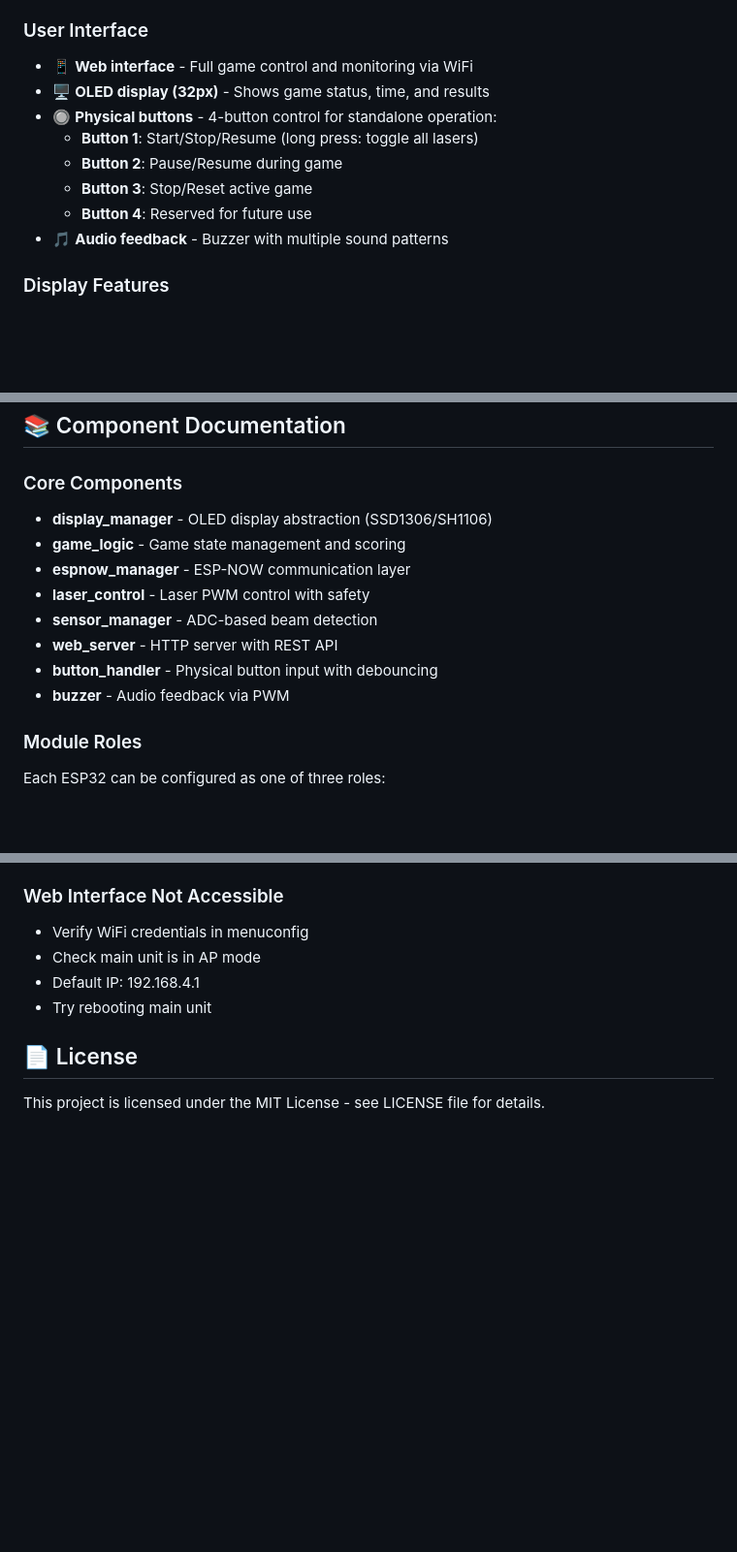
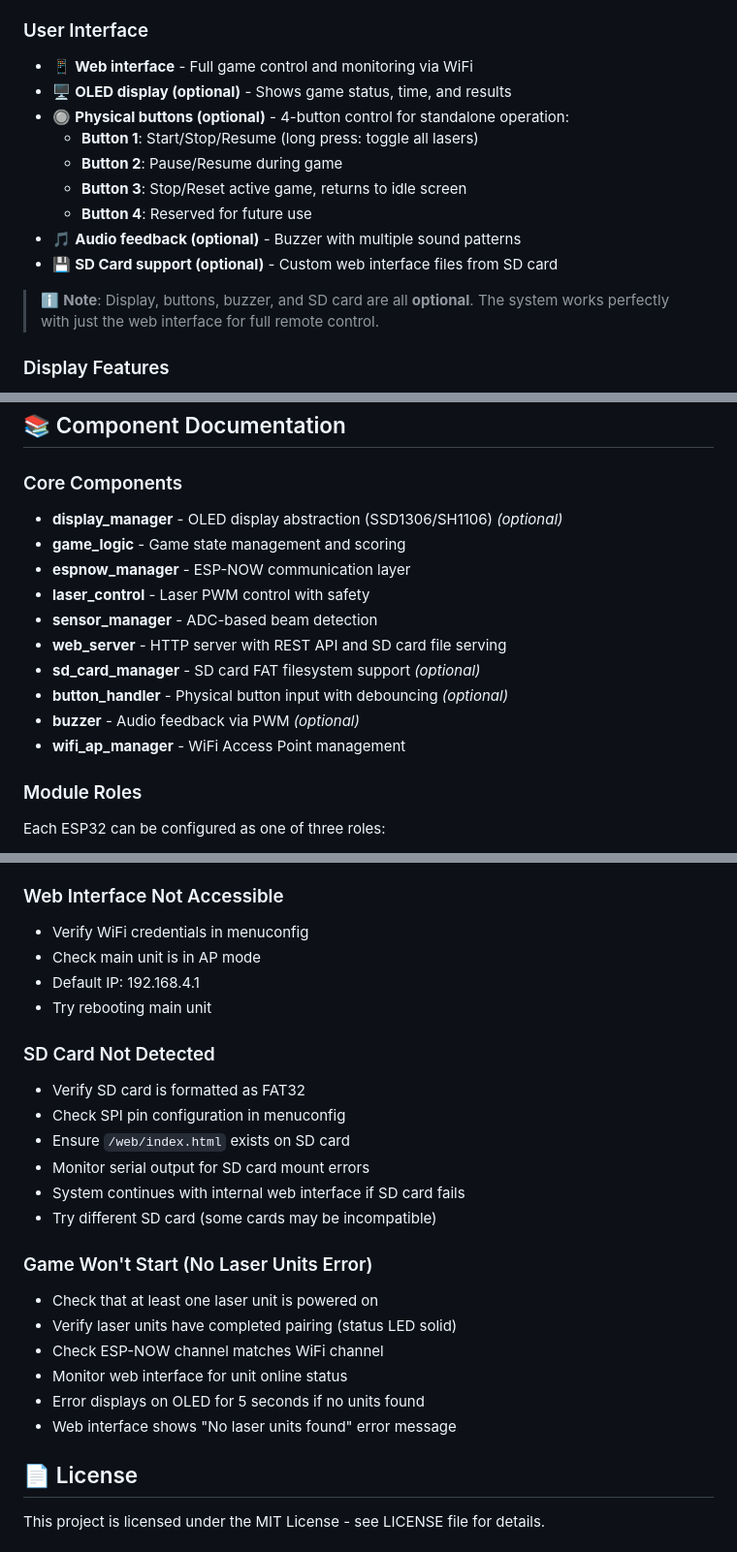
Before and after one commit to ninharp/esp32-laser-parcour, a Markdown page: README.md, 3 parts joined by grey strips. Shown at 97% size. GitHub-like rendering; blank space fills up the shorter version.

```diff
--- a/README.md
+++ b/README.md
@@ -35,13 +35,16 @@ Built with **ESP-IDF 5.4.2** for maximum performance and reliability.
 
 ### User Interface
 - 📱 **Web interface** - Full game control and monitoring via WiFi
-- 🖥️ **OLED display (32px)** - Shows game status, time, and results
-- 🔘 **Physical buttons** - 4-button control for standalone operation:
+- 🖥️ **OLED display (optional)** - Shows game status, time, and results
+- 🔘 **Physical buttons (optional)** - 4-button control for standalone operation:
   - **Button 1**: Start/Stop/Resume (long press: toggle all lasers)
   - **Button 2**: Pause/Resume during game
-  - **Button 3**: Stop/Reset active game
+  - **Button 3**: Stop/Reset active game, returns to idle screen
   - **Button 4**: Reserved for future use
-- 🎵 **Audio feedback** - Buzzer with multiple sound patterns
+- 🎵 **Audio feedback (optional)** - Buzzer with multiple sound patterns
+- 💾 **SD Card support (optional)** - Custom web interface files from SD card
+
+> ℹ️ **Note**: Display, buttons, buzzer, and SD card are all **optional**. The system works perfectly with just the web interface for full remote control.
 
 ### Display Features
 - 📊 **Game status screens**:
@@ -297,14 +350,16 @@ Access the web interface by connecting to the main unit's WiFi network:
 ## 📚 Component Documentation
 
 ### Core Components
-- **display_manager** - OLED display abstraction (SSD1306/SH1106)
+- **display_manager** - OLED display abstraction (SSD1306/SH1106) *(optional)*
 - **game_logic** - Game state management and scoring
 - **espnow_manager** - ESP-NOW communication layer
 - **laser_control** - Laser PWM control with safety
 - **sensor_manager** - ADC-based beam detection
-- **web_server** - HTTP server with REST API
-- **button_handler** - Physical button input with debouncing
-- **buzzer** - Audio feedback via PWM
+- **web_server** - HTTP server with REST API and SD card file serving
+- **sd_card_manager** - SD card FAT filesystem support *(optional)*
+- **button_handler** - Physical button input with debouncing *(optional)*
+- **buzzer** - Audio feedback via PWM *(optional)*
+- **wifi_ap_manager** - WiFi Access Point management
 
 ### Module Roles
 Each ESP32 can be configured as one of three roles:
@@ -337,6 +392,22 @@ Each ESP32 can be configured as one of three roles:
 - Default IP: 192.168.4.1
 - Try rebooting main unit
 
+### SD Card Not Detected
+- Verify SD card is formatted as FAT32
+- Check SPI pin configuration in menuconfig
+- Ensure `/web/index.html` exists on SD card
+- Monitor serial output for SD card mount errors
+- System continues with internal web interface if SD card fails
+- Try different SD card (some cards may be incompatible)
+
+### Game Won't Start (No Laser Units Error)
+- Check that at least one laser unit is powered on
+- Verify laser units have completed pairing (status LED solid)
+- Check ESP-NOW channel matches WiFi channel
+- Monitor web interface for unit online status
+- Error displays on OLED for 5 seconds if no units found
+- Web interface shows "No laser units found" error message
+
 ## 📄 License
 
 This project is licensed under the MIT License - see LICENSE file for details.
```
Also changed, not shown: other parts of README.md (+68 -18 lines).
